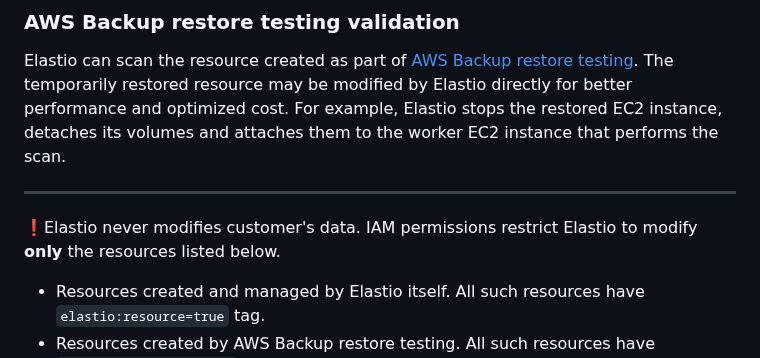
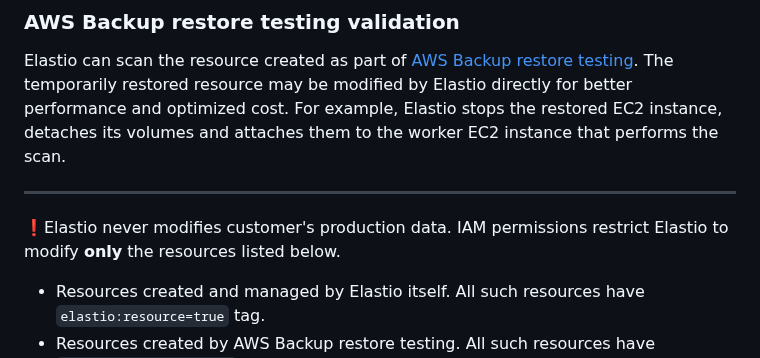
Before and after one commit to elastio/contrib, a Markdown page: aws-backup-elastio-integration/elastio-api/README.md, the part around the change. Rendered like a GitHub page.

Commit message:
better wording

```diff
--- a/aws-backup-elastio-integration/elastio-api/README.md
+++ b/aws-backup-elastio-integration/elastio-api/README.md
@@ -14,7 +14,7 @@ Elastio can scan the resource created as part of [AWS Backup restore testing](ht
 
 ---
 
-❗Elastio never modifies customer's data. IAM permissions restrict Elastio to modify **only** the resources listed below.
+❗Elastio never modifies customer's production data. IAM permissions restrict Elastio to modify **only** the resources listed below.
 - Resources created and managed by Elastio itself. All such resources have `elastio:resource=true` tag.
 - Resources created by AWS Backup restore testing. All such resources have `awsbackup-restore-test` tag.
 
```
